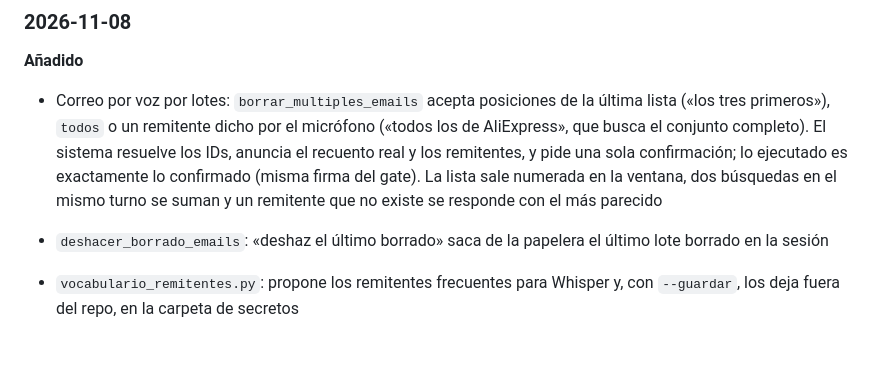
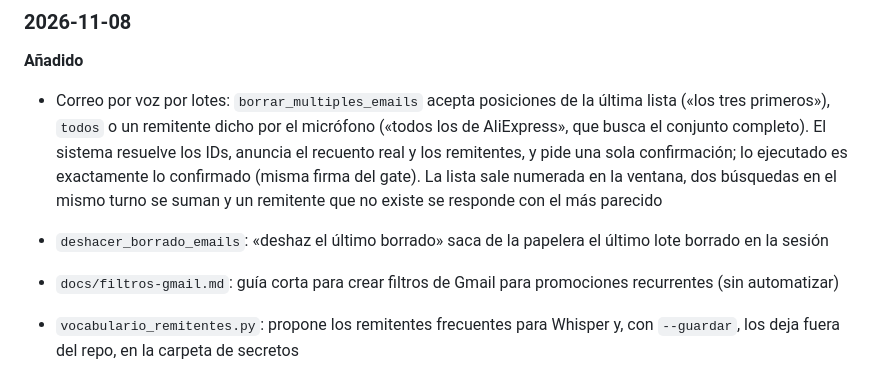
Before and after one commit to Joaquinriosheredia/jarvis-voice-platform, a Markdown page: CHANGELOG.md, the part around the change. Drawn GitHub-style; blank space fills up the shorter version.

```diff
--- a/CHANGELOG.md
+++ b/CHANGELOG.md
@@ -10,6 +10,7 @@ Todos los cambios desde el commit inicial, agrupados por día y por tipo, del m
 
 - Correo por voz por lotes: `borrar_multiples_emails` acepta posiciones de la última lista («los tres primeros»), `todos` o un remitente dicho por el micrófono («todos los de AliExpress», que busca el conjunto completo). El sistema resuelve los IDs, anuncia el recuento real y los remitentes, y pide una sola confirmación; lo ejecutado es exactamente lo confirmado (misma firma del gate). La lista sale numerada en la ventana, dos búsquedas en el mismo turno se suman y un remitente que no existe se responde con el más parecido
 - `deshacer_borrado_emails`: «deshaz el último borrado» saca de la papelera el último lote borrado en la sesión
+- `docs/filtros-gmail.md`: guía corta para crear filtros de Gmail para promociones recurrentes (sin automatizar)
 - `vocabulario_remitentes.py`: propone los remitentes frecuentes para Whisper y, con `--guardar`, los deja fuera del repo, en la carpeta de secretos
 
 - `.github/dependabot.yml`: solo actualizaciones de seguridad (las de versión siguen desactivadas) e ignora torch a partir de 2.12 y setuptools a partir de 82, porque torch va con la build CUDA (`+cu128`) y setuptools debe seguir siendo compatible con él
```
Also changed, not shown: README.md (+1 -1 lines), docs/filtros-gmail.md (added, +41 -0 lines).
